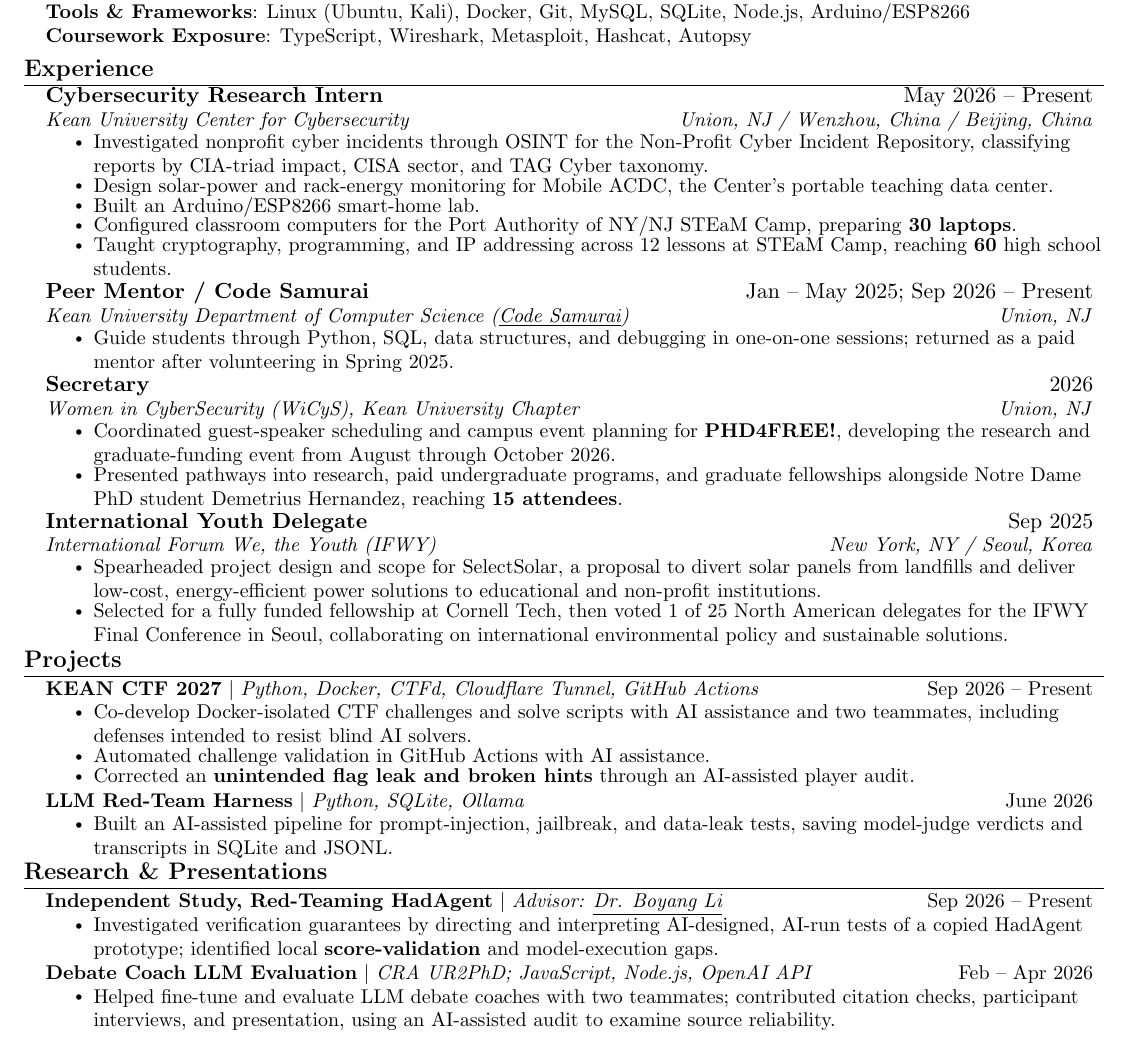
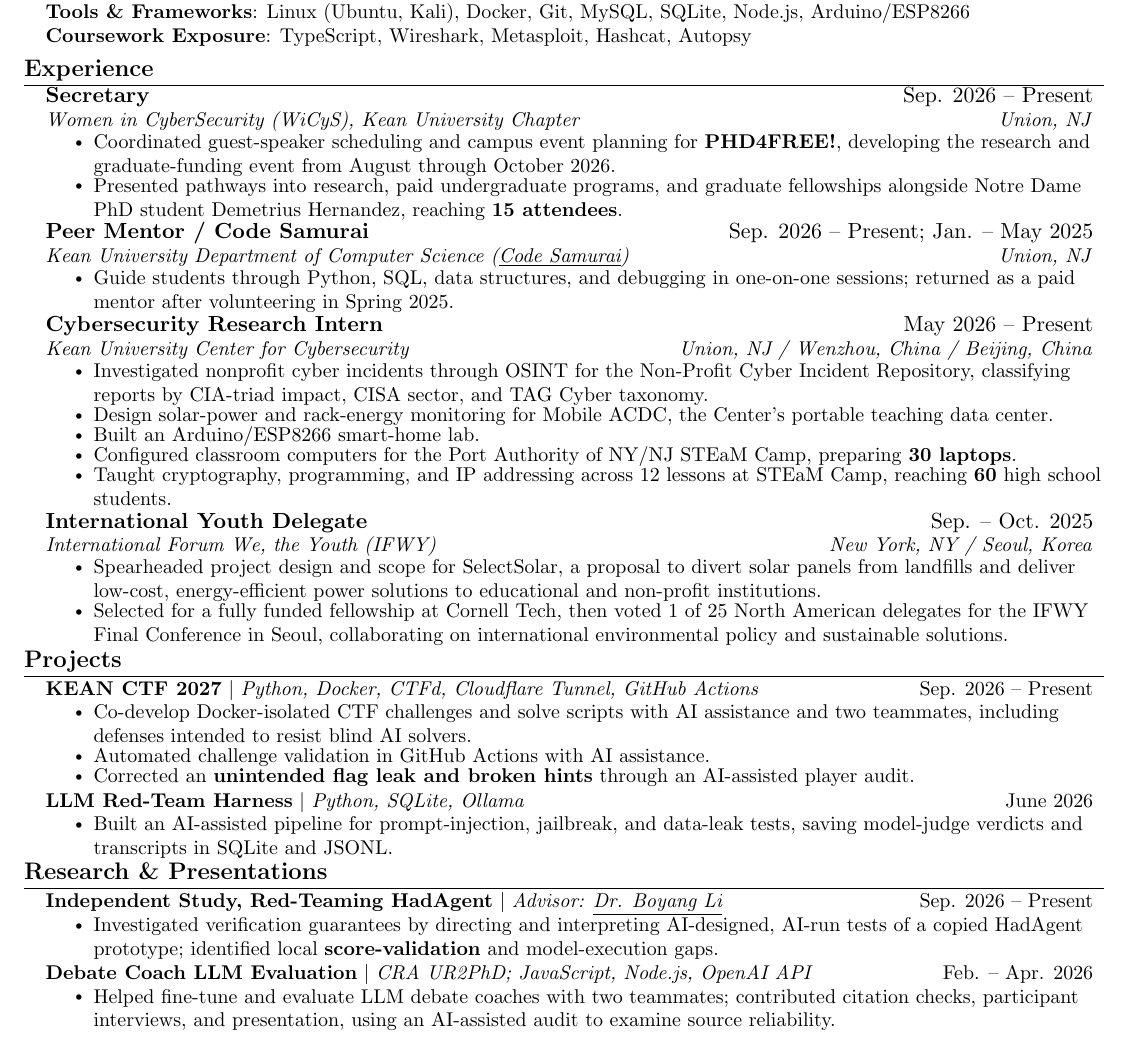
Before and after one commit to Vaunty/card, a LaTeX CV (resumes/Matthew_Ngoy_Resume_Industry.tex): part of the page, cut so that both start at the same text. Compiled offline with pdfLaTeX.

Commit message:
Correct ongoing WiCyS tenure and order resume entries chronologically

```diff
--- a/resumes/Matthew_Ngoy_Resume_Industry.tex
+++ b/resumes/Matthew_Ngoy_Resume_Industry.tex
@@ -104,6 +104,20 @@
 
 \section{Experience}
   \resumeSubHeadingListStart
+    \resumeSubheading
+      {Secretary}{Sep. 2026 -- Present}
+      {\href{https://kean.campuslabs.com/engage/organization/wicyskean}{Women in CyberSecurity (WiCyS), Kean University Chapter}}{Union, NJ}
+      \resumeItemListStart
+        \resumeItem{Coordinated guest-speaker scheduling and campus event planning for \href{https://kean.campuslabs.com/engage/event/12870047}{\textbf{PHD4FREE!}}, developing the research and graduate-funding event from August through October 2026.}
+        \resumeItem{Presented pathways into research, paid undergraduate programs, and graduate fellowships alongside Notre Dame PhD student \href{https://www.linkedin.com/in/demetrius-hernandez/}{Demetrius Hernandez}, reaching \textbf{15 attendees}.}
+      \resumeItemListEnd
+
+    \resumeSubheading
+      {Peer Mentor / Code Samurai}{Sep. 2026 -- Present; Jan. -- May 2025}
+      {Kean University Department of Computer Science (\href{https://yoda.kean.edu/~samurai/}{\underline{Code Samurai}})}{Union, NJ}
+      \resumeItemListStart
+        \resumeItem{Guide students through Python, SQL, data structures, and debugging in one-on-one sessions; returned as a paid mentor after volunteering in Spring 2025.}
+      \resumeItemListEnd
 
     \resumeSubheading
       {Cybersecurity Research Intern}{May 2026 -- Present}
@@ -117,34 +131,18 @@
       \resumeItemListEnd
 
     \resumeSubheading
-      {Peer Mentor / Code Samurai}{Jan -- May 2025; Sep 2026 -- Present}
-      {Kean University Department of Computer Science (\href{https://yoda.kean.edu/~samurai/}{\underline{Code Samurai}})}{Union, NJ}
-      \resumeItemListStart
-        \resumeItem{Guide students through Python, SQL, data structures, and debugging in one-on-one sessions; returned as a paid mentor after volunteering in Spring 2025.}
-      \resumeItemListEnd
-
-    \resumeSubheading
-      {Secretary}{2026}
-      {\href{https://kean.campuslabs.com/engage/organization/wicyskean}{Women in CyberSecurity (WiCyS), Kean University Chapter}}{Union, NJ}
-      \resumeItemListStart
-        \resumeItem{Coordinated guest-speaker scheduling and campus event planning for \href{https://kean.campuslabs.com/engage/event/12870047}{\textbf{PHD4FREE!}}, developing the research and graduate-funding event from August through October 2026.}
-        \resumeItem{Presented pathways into research, paid undergraduate programs, and graduate fellowships alongside Notre Dame PhD student \href{https://www.linkedin.com/in/demetrius-hernandez/}{Demetrius Hernandez}, reaching \textbf{15 attendees}.}
-      \resumeItemListEnd
-
-    \resumeSubheading
-      {International Youth Delegate}{Sep 2025}
+      {International Youth Delegate}{Sep. -- Oct. 2025}
       {International Forum We, the Youth (IFWY)}{New York, NY / Seoul, Korea}
       \resumeItemListStart
         \resumeItem{Spearheaded project design and scope for SelectSolar, a proposal to divert solar panels from landfills and deliver low-cost, energy-efficient power solutions to educational and non-profit institutions.}
         \resumeItem{Selected for a fully funded fellowship at Cornell Tech, then voted 1 of 25 North American delegates for the IFWY Final Conference in Seoul, collaborating on international environmental policy and sustainable solutions.}
       \resumeItemListEnd
-
   \resumeSubHeadingListEnd
 
 \section{Projects}
     \resumeSubHeadingListStart
       \resumeProjectHeading
-          {\textbf{KEAN CTF 2027} $|$ \emph{Python, Docker, CTFd, Cloudflare Tunnel, GitHub Actions}}{Sep 2026 -- Present}
+          {\textbf{KEAN CTF 2027} $|$ \emph{Python, Docker, CTFd, Cloudflare Tunnel, GitHub Actions}}{Sep. 2026 -- Present}
           \resumeItemListStart
             \resumeItem{Co-develop Docker-isolated CTF challenges and solve scripts with AI assistance and two teammates, including defenses intended to resist blind AI solvers.}
             \resumeItem{Automated challenge validation in GitHub Actions with AI assistance.}
@@ -160,12 +158,12 @@
 \section{Research \& Presentations}
   \resumeSubHeadingListStart
     \resumeProjectHeading
-      {\href{https://github.com/Vaunty/hadagent-verification-study}{\textbf{Independent Study, Red-Teaming HadAgent}} $|$ \emph{Advisor: \href{https://www.liboyang.org/}{\underline{Dr. Boyang Li}}}}{Sep 2026 -- Present}
+      {\href{https://github.com/Vaunty/hadagent-verification-study}{\textbf{Independent Study, Red-Teaming HadAgent}} $|$ \emph{Advisor: \href{https://www.liboyang.org/}{\underline{Dr. Boyang Li}}}}{Sep. 2026 -- Present}
       \resumeItemListStart
         \resumeItem{Investigated verification guarantees by directing and interpreting AI-designed, AI-run tests of a copied HadAgent prototype; identified local \textbf{score-validation} and model-execution gaps.}
       \resumeItemListEnd
     \resumeProjectHeading
-      {\href{https://github.com/ponzek/DebateCoach}{\textbf{Debate Coach LLM Evaluation}} $|$ \emph{CRA UR2PhD; JavaScript, Node.js, OpenAI API}}{Feb -- Apr 2026}
+      {\href{https://github.com/ponzek/DebateCoach}{\textbf{Debate Coach LLM Evaluation}} $|$ \emph{CRA UR2PhD; JavaScript, Node.js, OpenAI API}}{Feb. -- Apr. 2026}
       \resumeItemListStart
         \resumeItem{Helped fine-tune and evaluate LLM debate coaches with two teammates; contributed citation checks, participant interviews, and presentation, using an AI-assisted audit to examine source reliability.}
       \resumeItemListEnd
```
Also changed, not shown: resumes/Matthew_Ngoy_Resume_Research.tex (+23 -21 lines), resumes/Matthew_Ngoy_Resume_Industry.pdf, resumes/Matthew_Ngoy_Resume_Research.pdf, 1 other file.
